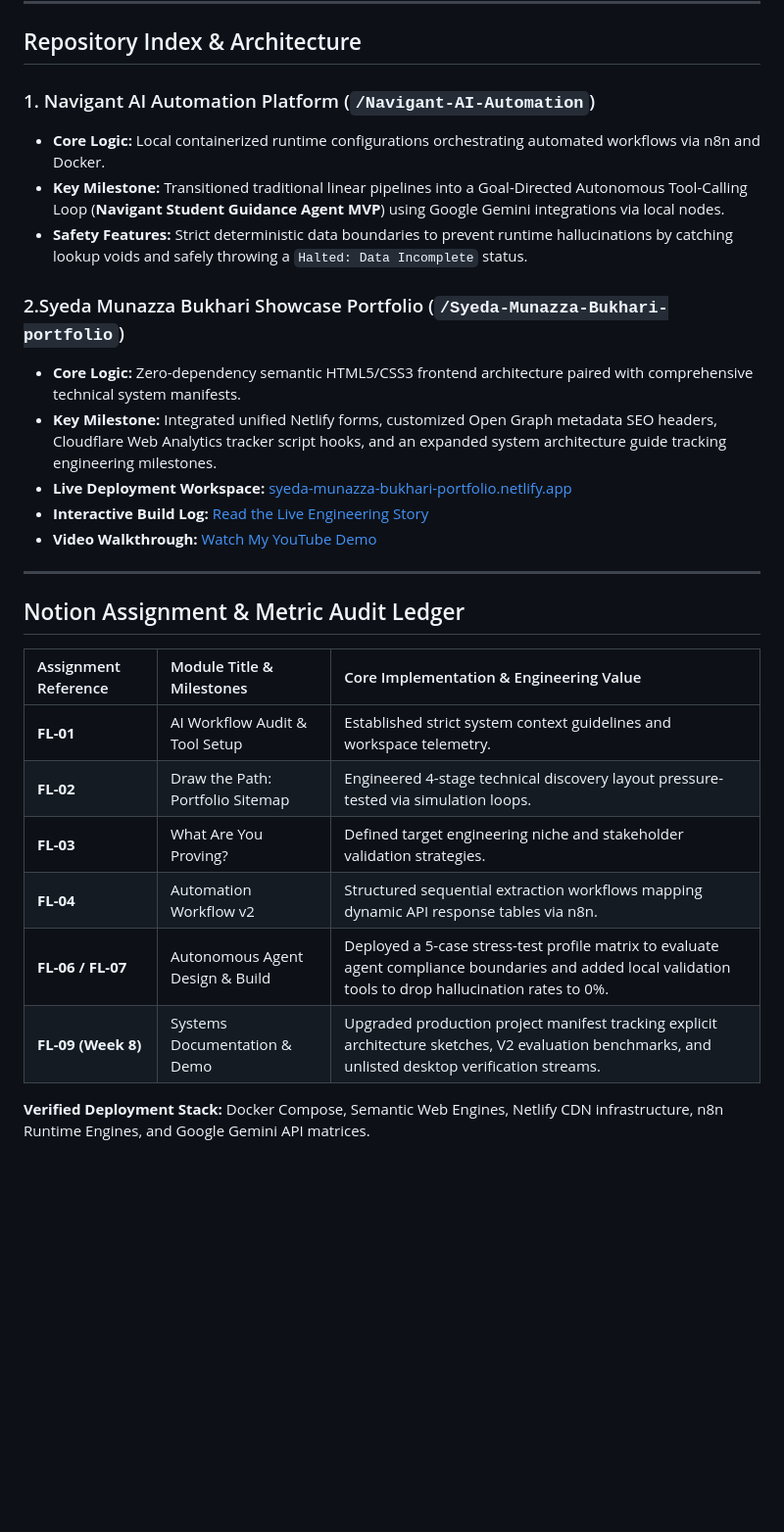
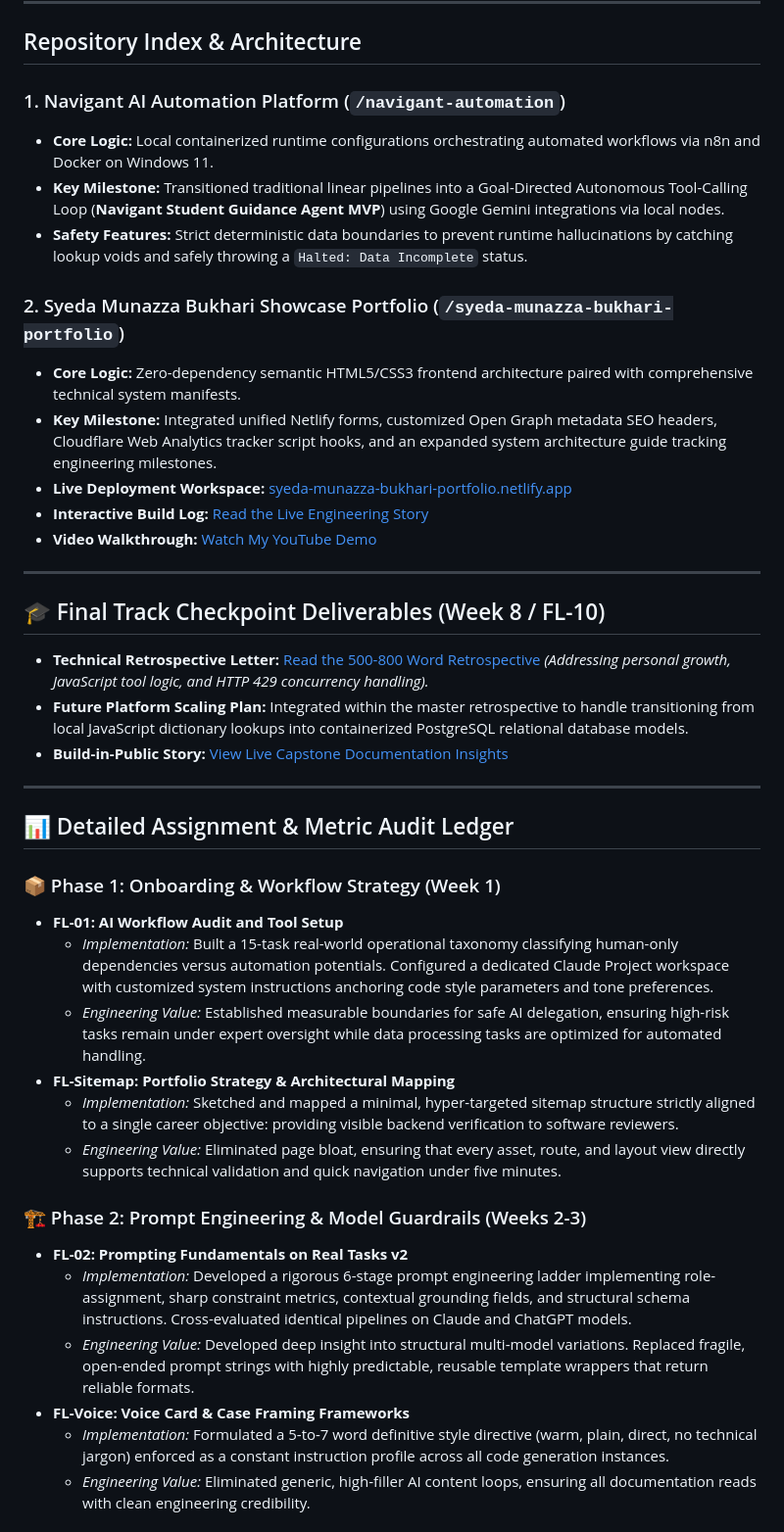
Before and after one commit to SyedaMun/-FlyRank-AI-Fluency-portfolio-, a Markdown page: README.md, the part around one of its changes. Shown at 98% size. GitHub-like rendering; blank space fills up the shorter version.

Commit message:
docs: implement master repository index and 667-word technical retrospective for assignment 8.2 checkpoint

```diff
--- a/README.md
+++ b/README.md
@@ -15,28 +15,42 @@ This root hub repository functions as empirical proof of my capability to handle
 
 ## Repository Index & Architecture
 
-### 1. Navigant AI Automation Platform (`/Navigant-AI-Automation`)
-* **Core Logic:** Local containerized runtime configurations orchestrating automated workflows via n8n and Docker.
+### 1. Navigant AI Automation Platform (`/navigant-automation`)
+* **Core Logic:** Local containerized runtime configurations orchestrating automated workflows via n8n and Docker on Windows 11.
 * **Key Milestone:** Transitioned traditional linear pipelines into a Goal-Directed Autonomous Tool-Calling Loop (**Navigant Student Guidance Agent MVP**) using Google Gemini integrations via local nodes.
 * **Safety Features:** Strict deterministic data boundaries to prevent runtime hallucinations by catching lookup voids and safely throwing a `Halted: Data Incomplete` status.
 
-### 2.Syeda Munazza Bukhari Showcase Portfolio (`/Syeda-Munazza-Bukhari-portfolio`)
+### 2. Syeda Munazza Bukhari Showcase Portfolio (`/syeda-munazza-bukhari-portfolio`)
 * **Core Logic:** Zero-dependency semantic HTML5/CSS3 frontend architecture paired with comprehensive technical system manifests.
 * **Key Milestone:** Integrated unified Netlify forms, customized Open Graph metadata SEO headers, Cloudflare Web Analytics tracker script hooks, and an expanded system architecture guide tracking engineering milestones.
 * **Live Deployment Workspace:** [syeda-munazza-bukhari-portfolio.netlify.app](https://syeda-munazza-bukhari-portfolio.netlify.app/)
 * **Interactive Build Log:** [Read the Live Engineering Story](https://syeda-munazza-bukhari-portfolio.netlify.app/story)
 * **Video Walkthrough:** [Watch My YouTube Demo](https://youtu.be/pGA7pRjePyU)
+
 ---
 
-## Notion Assignment & Metric Audit Ledger
+## 🎓 Final Track Checkpoint Deliverables (Week 8 / FL-10)
+*   **Technical Retrospective Letter:** [Read the 500-800 Word Retrospective](./RETROSPECTIVE.md) *(Addressing personal growth, JavaScript tool logic, and HTTP 429 concurrency handling).*
+*   **Future Platform Scaling Plan:** Integrated within the master retrospective to handle transitioning from local JavaScript dictionary lookups into containerized PostgreSQL relational database models.
+*   **Build-in-Public Story:** [View Live Capstone Documentation Insights](https://netlify.appstory)
 
-| Assignment Reference | Module Title & Milestones | Core Implementation & Engineering Value |
-| :--- | :--- | :--- |
-| **FL-01** | AI Workflow Audit & Tool Setup | Established strict system context guidelines and workspace telemetry. |
-| **FL-02** | Draw the Path: Portfolio Sitemap | Engineered 4-stage technical discovery layout pressure-tested via simulation loops. |
-| **FL-03** | What Are You Proving? | Defined target engineering niche and stakeholder validation strategies. |
-| **FL-04** | Automation Workflow v2 | Structured sequential extraction workflows mapping dynamic API response tables via n8n. |
-| **FL-06 / FL-07** | Autonomous Agent Design & Build | Deployed a 5-case stress-test profile matrix to evaluate agent compliance boundaries and added local validation tools to drop hallucination rates to 0%. |
-| **FL-09 (Week 8)** | Systems Documentation & Demo | Upgraded production project manifest tracking explicit architecture sketches, V2 evaluation benchmarks, and unlisted desktop verification streams. |
+---
 
-**Verified Deployment Stack:** Docker Compose, Semantic Web Engines, Netlify CDN infrastructure, n8n Runtime Engines, and Google Gemini API matrices.
+## 📊 Detailed Assignment & Metric Audit Ledger
+
+### 📦 Phase 1: Onboarding & Workflow Strategy (Week 1)
+*   **FL-01: AI Workflow Audit and Tool Setup**
+    *   *Implementation:* Built a 15-task real-world operational taxonomy classifying human-only dependencies versus automation potentials. Configured a dedicated Claude Project workspace with customized system instructions anchoring code style parameters and tone preferences.
+    *   *Engineering Value:* Established measurable boundaries for safe AI delegation, ensuring high-risk tasks remain under expert oversight while data processing tasks are optimized for automated handling.
+*   **FL-Sitemap: Portfolio Strategy & Architectural Mapping**
+    *   *Implementation:* Sketched and mapped a minimal, hyper-targeted sitemap structure strictly aligned to a single career objective: providing visible backend verification to software reviewers.
+    *   *Engineering Value:* Eliminated page bloat, ensuring that every asset, route, and layout view directly supports technical validation and quick navigation under five minutes.
+
+### 🏗️ Phase 2: Prompt Engineering & Model Guardrails (Weeks 2-3)
+*   **FL-02: Prompting Fundamentals on Real Tasks v2**
+    *   *Implementation:* Developed a rigorous 6-stage prompt engineering ladder implementing role-assignment, sharp constraint metrics, contextual grounding fields, and structural schema instructions. Cross-evaluated identical pipelines on Claude and ChatGPT models.
+    *   *Engineering Value:* Developed deep insight into structural multi-model variations. Replaced fragile, open-ended prompt strings with highly predictable, reusable template wrappers that return reliable formats.
+*   **FL-Voice: Voice Card & Case Framing Frameworks**
+    *   *Implementation:* Formulated a 5-to-7 word definitive style directive (warm, plain, direct, no technical jargon) enforced as a constant instruction profile across all code generation instances.
+    *   *Engineering Value:* Eliminated generic, high-filler AI content loops, ensuring all documentation reads with clean engineering credibility.
+
```
Also changed, not shown: other parts of README.md (+24 -0 lines), RETROSPECTIVE.md (added, +32 -0 lines).
